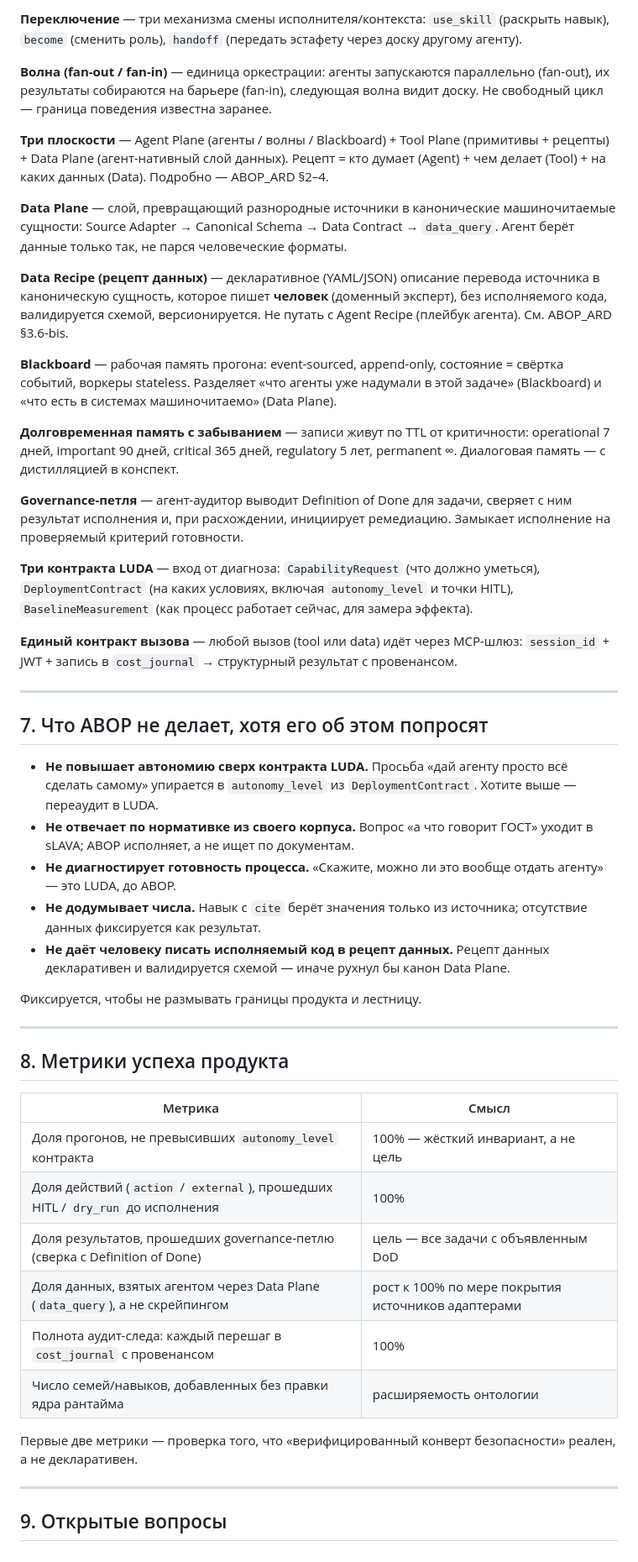
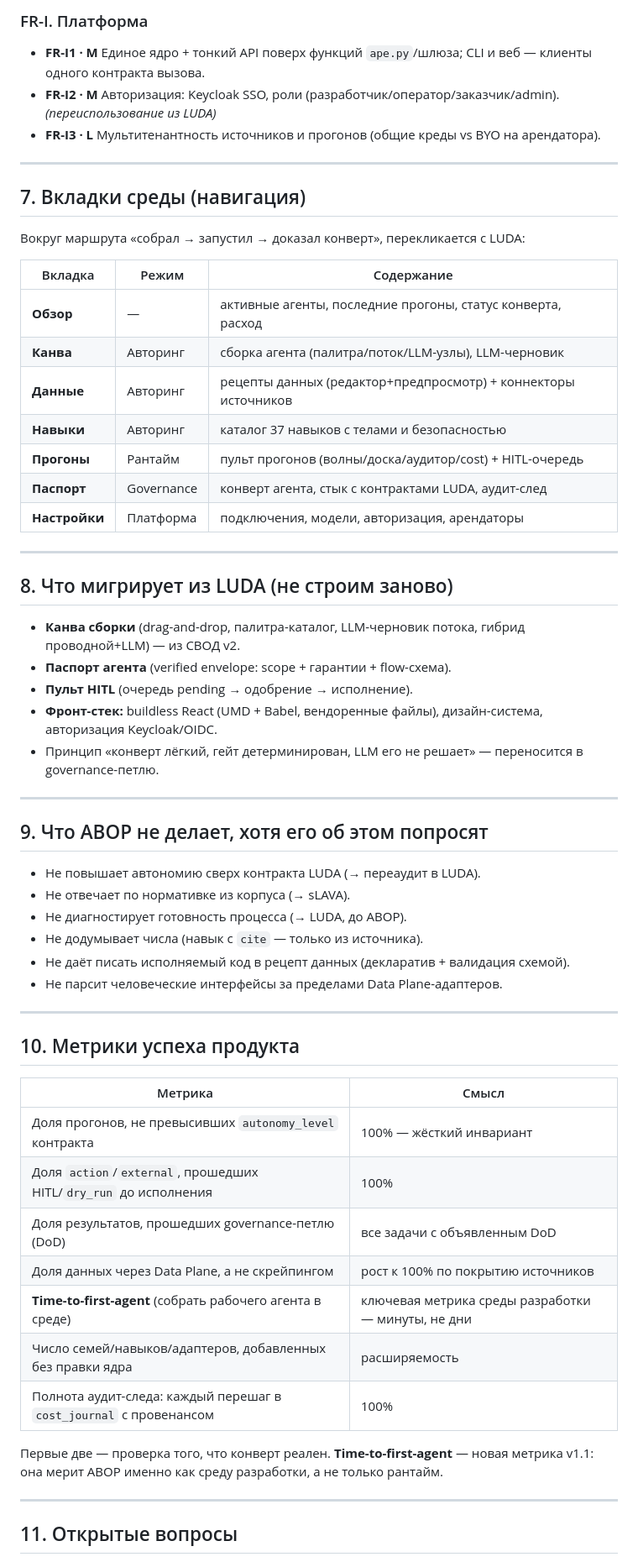
Before and after one commit to mkhlsokolenko-ai/ai-product-engineer, a Markdown page: docs/ABOP_PRD.md, the part around one of its changes. Shown at 84% size. Rendered like a GitHub page.

```diff
--- a/docs/ABOP_PRD.md
+++ b/docs/ABOP_PRD.md
@@ -131,52 +142,63 @@ MIRA приоритизирует, LUDA ставит диагноз готовн
 
-**Переключение** — три механизма смены исполнителя/контекста: `use_skill` (раскрыть навык), `become` (сменить роль), `handoff` (передать эстафету через доску другому агенту).
-
-**Волна (fan-out / fan-in)** — единица оркестрации: агенты запускаются параллельно (fan-out), их результаты собираются на барьере (fan-in), следующая волна видит доску. Не свободный цикл — граница поведения известна заранее.
-
-**Три плоскости** — Agent Plane (агенты / волны / Blackboard) + Tool Plane (примитивы + рецепты) + Data Plane (агент-нативный слой данных). Рецепт = кто думает (Agent) + чем делает (Tool) + на каких данных (Data). Подробно — ABOP_ARD §2–4.
-
-**Data Plane** — слой, превращающий разнородные источники в канонические машиночитаемые сущности: Source Adapter → Canonical Schema → Data Contract → `data_query`. Агент берёт данные только так, не парся человеческие форматы.
-
-**Data Recipe (рецепт данных)** — декларативное (YAML/JSON) описание перевода источника в каноническую сущность, которое пишет **человек** (доменный эксперт), без исполняемого кода, валидируется схемой, версионируется. Не путать с Agent Recipe (плейбук агента). См. ABOP_ARD §3.6-bis.
-
-**Blackboard** — рабочая память прогона: event-sourced, append-only, состояние = свёртка событий, воркеры stateless. Разделяет «что агенты уже надумали в этой задаче» (Blackboard) и «что есть в системах машиночитаемо» (Data Plane).
-
-**Долговременная память с забыванием** — записи живут по TTL от критичности: operational 7 дней, important 90 дней, critical 365 дней, regulatory 5 лет, permanent ∞. Диалоговая память — с дистилляцией в конспект.
-
-**Governance-петля** — агент-аудитор выводит Definition of Done для задачи, сверяет с ним результат исполнения и, при расхождении, инициирует ремедиацию. Замыкает исполнение на проверяемый критерий готовности.
-
-**Три контракта LUDA** — вход от диагноза: `CapabilityRequest` (что должно уметься), `DeploymentContract` (на каких условиях, включая `autonomy_level` и точки HITL), `BaselineMeasurement` (как процесс работает сейчас, для замера эффекта).
-
-**Единый контракт вызова** — любой вызов (tool или data) идёт через MCP-шлюз: `session_id` + JWT + запись в `cost_journal` → структурный результат с провенансом.
+### FR-I. Платформа
+- **FR-I1 · M** Единое ядро + тонкий API поверх функций `ape.py`/шлюза; CLI и веб — клиенты одного контракта вызова.
+- **FR-I2 · M** Авторизация: Keycloak SSO, роли (разработчик/оператор/заказчик/admin). *(переиспользование из LUDA)*
+- **FR-I3 · L** Мультитенантность источников и прогонов (общие креды vs BYO на арендатора).
 
 ---
 
-## 7. Что ABOP не делает, хотя его об этом попросят
+## 7. Вкладки среды (навигация)
 
-- **Не повышает автономию сверх контракта LUDA.** Просьба «дай агенту просто всё сделать самому» упирается в `autonomy_level` из `DeploymentContract`. Хотите выше — переаудит в LUDA.
-- **Не отвечает по нормативке из своего корпуса.** Вопрос «а что говорит ГОСТ» уходит в sLAVA; ABOP исполняет, а не ищет по документам.
-- **Не диагностирует готовность процесса.** «Скажите, можно ли это вообще отдать агенту» — это LUDA, до ABOP.
-- **Не додумывает числа.** Навык с `cite` берёт значения только из источника; отсутствие данных фиксируется как результат.
-- **Не даёт человеку писать исполняемый код в рецепт данных.** Рецепт данных декларативен и валидируется схемой — иначе рухнул бы канон Data Plane.
+Вокруг маршрута «собрал → запустил → доказал конверт», перекликается с LUDA:
 
-Фиксируется, чтобы не размывать границы продукта и лестницу.
+| Вкладка | Режим | Содержание |
+|---|---|---|
+| **Обзор** | — | активные агенты, последние прогоны, статус конверта, расход |
+| **Канва** | Авторинг | сборка агента (палитра/поток/LLM-узлы), LLM-черновик |
+| **Данные** | Авторинг | рецепты данных (редактор+предпросмотр) + коннекторы источников |
+| **Навыки** | Авторинг | каталог 37 навыков с телами и безопасностью |
+| **Прогоны** | Рантайм | пульт прогонов (волны/доска/аудитор/cost) + HITL-очередь |
+| **Паспорт** | Governance | конверт агента, стык с контрактами LUDA, аудит-след |
+| **Настройки** | Платформа | подключения, модели, авторизация, арендаторы |
 
 ---
 
-## 8. Метрики успеха продукта
+## 8. Что мигрирует из LUDA (не строим заново)
+
+- **Канва сборки** (drag-and-drop, палитра-каталог, LLM-черновик потока, гибрид проводной+LLM) — из СВОД v2.
+- **Паспорт агента** (verified envelope: scope + гарантии + flow-схема).
+- **Пульт HITL** (очередь pending → одобрение → исполнение).
+- **Фронт-стек:** buildless React (UMD + Babel, вендоренные файлы), дизайн-система, авторизация Keycloak/OIDC.
+- Принцип «конверт лёгкий, гейт детерминирован, LLM его не решает» — переносится в governance-петлю.
+
+---
+
+## 9. Что ABOP не делает, хотя его об этом попросят
+
+- Не повышает автономию сверх контракта LUDA (→ переаудит в LUDA).
+- Не отвечает по нормативке из корпуса (→ sLAVA).
+- Не диагностирует готовность процесса (→ LUDA, до ABOP).
+- Не додумывает числа (навык с `cite` — только из источника).
+- Не даёт писать исполняемый код в рецепт данных (декларатив + валидация схемой).
+- Не парсит человеческие интерфейсы за пределами Data Plane-адаптеров.
+
+---
+
+## 10. Метрики успеха продукта
 
 | Метрика | Смысл |
 |---|---|
-| Доля прогонов, не превысивших `autonomy_level` контракта | 100% — жёсткий инвариант, а не цель |
-| Доля действий (`action` / `external`), прошедших HITL / `dry_run` до исполнения | 100% |
-| Доля результатов, прошедших governance-петлю (сверка с Definition of Done) | цель — все задачи с объявленным DoD |
-| Доля данных, взятых агентом через Data Plane (`data_query`), а не скрейпингом | рост к 100% по мере покрытия источников адаптерами |
+| Доля прогонов, не превысивших `autonomy_level` контракта | 100% — жёсткий инвариант |
+| Доля `action`/`external`, прошедших HITL/`dry_run` до исполнения | 100% |
+| Доля результатов, прошедших governance-петлю (DoD) | все задачи с объявленным DoD |
+| Доля данных через Data Plane, а не скрейпингом | рост к 100% по покрытию источников |
+| **Time-to-first-agent** (собрать рабочего агента в среде) | ключевая метрика среды разработки — минуты, не дни |
+| Число семей/навыков/адаптеров, добавленных без правки ядра | расширяемость |
 | Полнота аудит-следа: каждый перешаг в `cost_journal` с провенансом | 100% |
-| Число семей/навыков, добавленных без правки ядра рантайма | расширяемость онтологии |
 
-Первые две метрики — проверка того, что «верифицированный конверт безопасности» реален, а не декларативен.
+Первые две — проверка того, что конверт реален. **Time-to-first-agent** — новая метрика v1.1: она мерит ABOP именно как среду разработки, а не только рантайм.
 
 ---
 
-## 9. Открытые вопросы
+## 11. Открытые вопросы
 
```
Also changed, not shown: other parts of docs/ABOP_PRD.md (+87 -74 lines).
